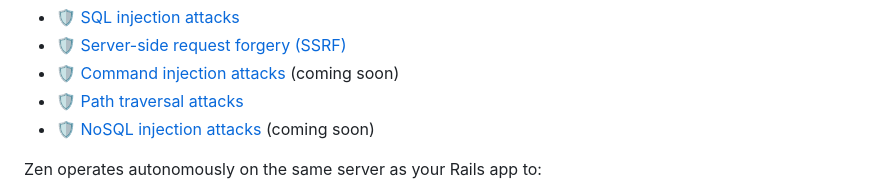
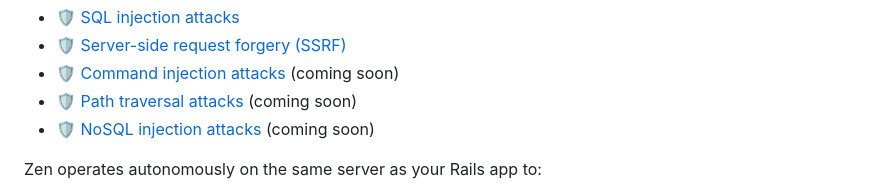
Before and after one commit to AikidoSec/firewall-ruby, a Markdown page: README.md, the part around the change. Drawn GitHub-style.

Commit message:
Add a coming soon to path traversal

```diff
--- a/README.md
+++ b/README.md
@@ -19,7 +19,7 @@ Rails application, for simple installation and zero maintenance.
 * 🛡️ [SQL injection attacks](https://www.aikido.dev/blog/the-state-of-sql-injections)
 * 🛡️ [Server-side request forgery (SSRF)](https://github.com/AikidoSec/firewall-node/blob/main/docs/ssrf.md)
 * 🛡️ [Command injection attacks](https://www.aikido.dev/blog/command-injection-in-2024-unpacked) (coming soon)
-* 🛡️ [Path traversal attacks](https://www.aikido.dev/blog/path-traversal-in-2024-the-year-unpacked)
+* 🛡️ [Path traversal attacks](https://www.aikido.dev/blog/path-traversal-in-2024-the-year-unpacked) (coming soon)
 * 🛡️ [NoSQL injection attacks](https://www.aikido.dev/blog/web-application-security-vulnerabilities) (coming soon)
 
 Zen operates autonomously on the same server as your Rails app to:
```
